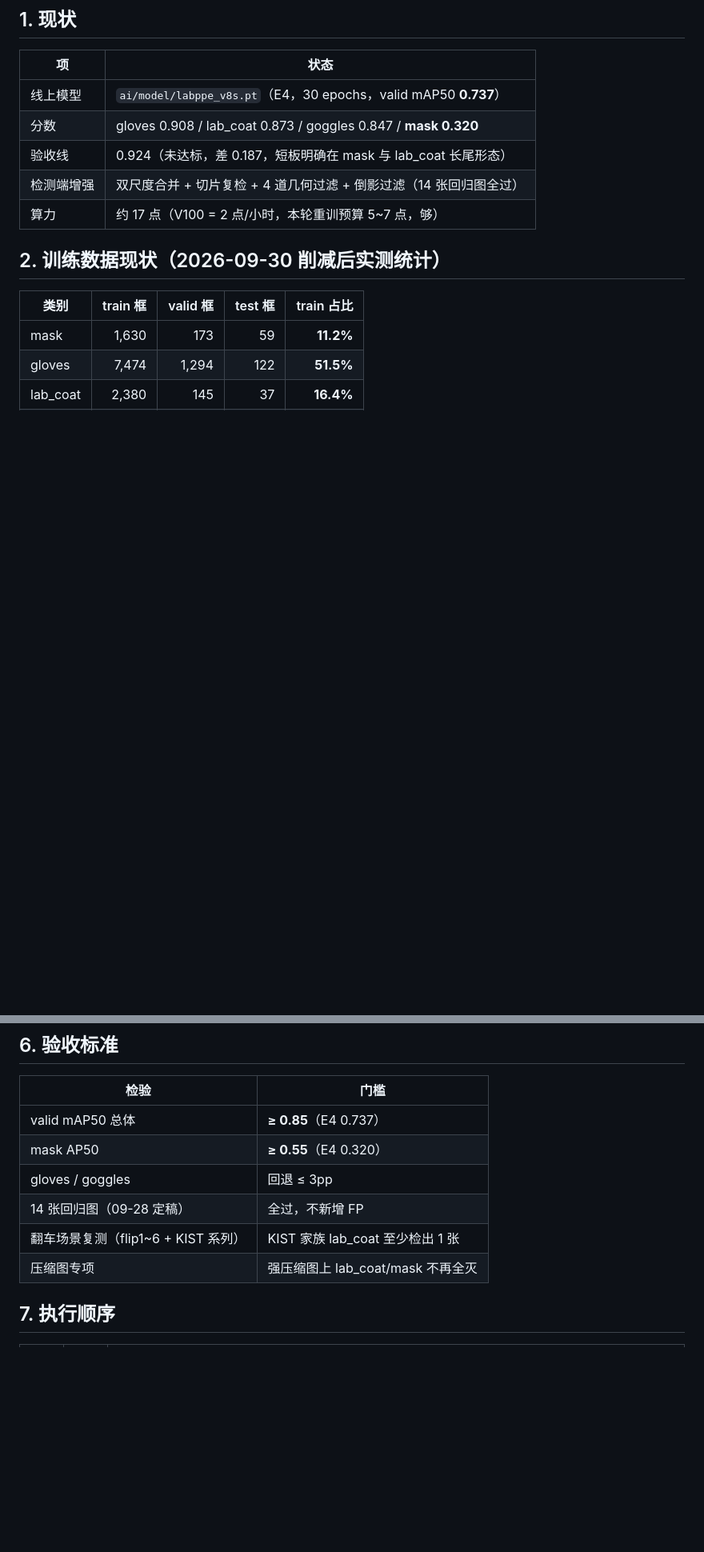
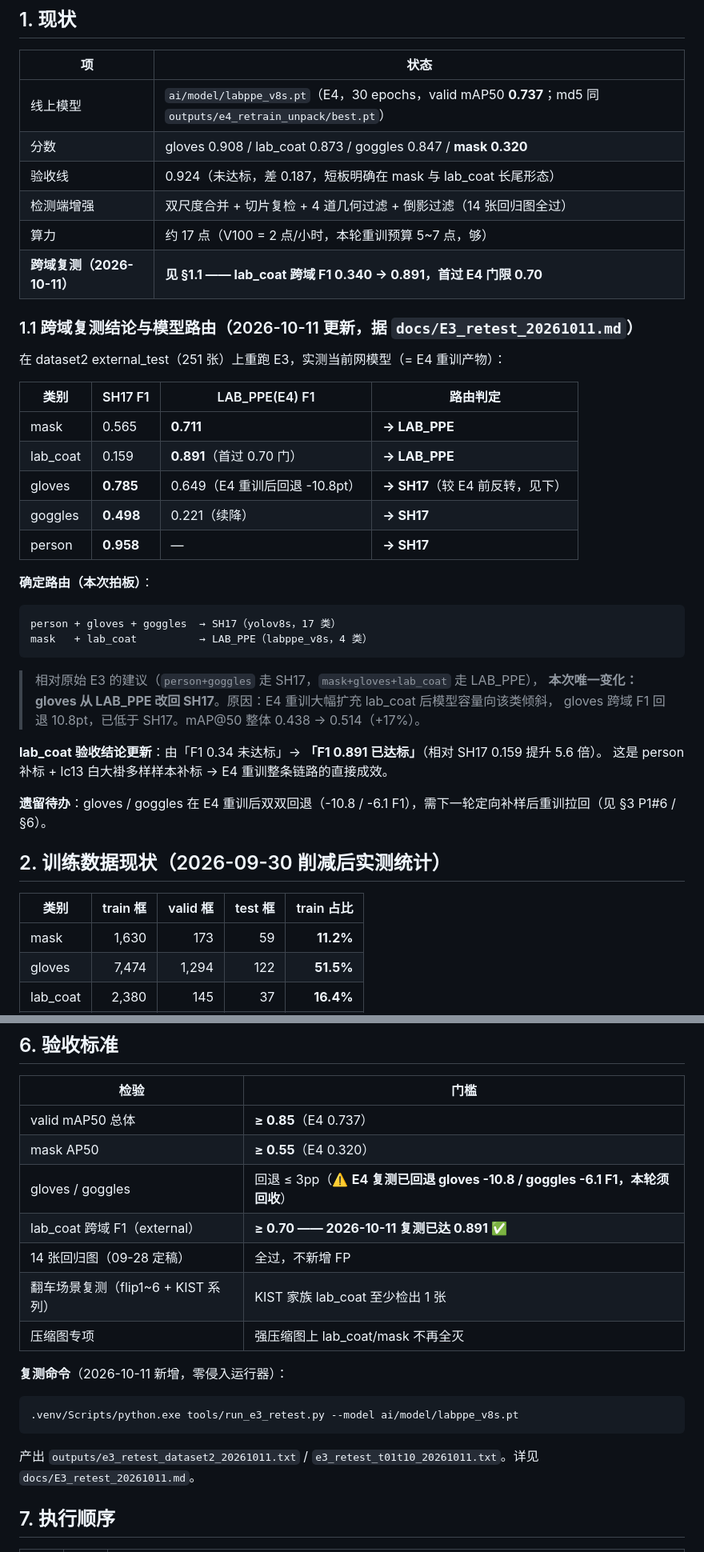
Before and after one commit to well-cy/lab-safety-inspection, a Markdown page: docs/E5_补数据与重训方案.md, 2 parts joined by grey strips. Shown at 80% size. Rendered like a GitHub page; blank space fills up the shorter version.

Commit message:
docs: E5 routing updated per E3 retest (person+gloves+goggles->SH17, mask+lab_coat->LAB_PPE); add coverall decision doc; add P0' gloves/goggles recovery items

````diff
--- a/docs/E5_补数据与重训方案.md
+++ b/docs/E5_补数据与重训方案.md
@@ -7,11 +7,40 @@
 
 | 项 | 状态 |
 |---|---|
-| 线上模型 | `ai/model/labppe_v8s.pt`（E4，30 epochs，valid mAP50 **0.737**） |
+| 线上模型 | `ai/model/labppe_v8s.pt`（E4，30 epochs，valid mAP50 **0.737**；md5 同 `outputs/e4_retrain_unpack/best.pt`） |
 | 分数 | gloves 0.908 / lab_coat 0.873 / goggles 0.847 / **mask 0.320** |
 | 验收线 | 0.924（未达标，差 0.187，短板明确在 mask 与 lab_coat 长尾形态） |
 | 检测端增强 | 双尺度合并 + 切片复检 + 4 道几何过滤 + 倒影过滤（14 张回归图全过） |
 | 算力 | 约 17 点（V100 = 2 点/小时，本轮重训预算 5~7 点，够） |
+| **跨域复测（2026-10-11）** | **见 §1.1 —— lab_coat 跨域 F1 0.340 → 0.891，首过 E4 门限 0.70** |
+
+### 1.1 跨域复测结论与模型路由（2026-10-11 更新，据 `docs/E3_retest_20261011.md`）
+
+在 dataset2 external_test（251 张）上重跑 E3，实测当前网模型（= E4 重训产物）：
+
+| 类别 | SH17 F1 | LAB_PPE(E4) F1 | **路由判定** |
+|---|---|---|---|
+| mask | 0.565 | **0.711** | **→ LAB_PPE** |
+| lab_coat | 0.159 | **0.891**（首过 0.70 门） | **→ LAB_PPE** |
+| gloves | **0.785** | 0.649（E4 重训后回退 -10.8pt） | **→ SH17**（较 E4 前反转，见下） |
+| goggles | **0.498** | 0.221（续降） | **→ SH17** |
+| person | **0.958** | — | **→ SH17** |
+
+**确定路由（本次拍板）**：
+
+```
+person + gloves + goggles  → SH17（yolov8s，17 类）
+mask   + lab_coat          → LAB_PPE（labppe_v8s，4 类）
+```
+
+> 相对原始 E3 的建议（`person+goggles` 走 SH17，`mask+gloves+lab_coat` 走 LAB_PPE），
+> **本次唯一变化：gloves 从 LAB_PPE 改回 SH17**。原因：E4 重训大幅扩充 lab_coat 后模型容量向该类倾斜，
+> gloves 跨域 F1 回退 10.8pt，已低于 SH17。mAP@50 整体 0.438 → 0.514（+17%）。
+
+**lab_coat 验收结论更新**：由「F1 0.34 未达标」→ **「F1 0.891 已达标」**（相对 SH17 0.159 提升 5.6 倍）。
+这是 person 补标 + lc13 白大褂多样样本补标 → E4 重训整条链路的直接成效。
+
+**遗留待办**：gloves / goggles 在 E4 重训后双双回退（-10.8 / -6.1 F1），需下一轮定向补样后重训拉回（见 §3 P1#6 / §6）。
 
 ## 2. 训练数据现状（2026-09-30 削减后实测统计）
 
@@ -208,10 +247,17 @@ model.train(
 |---|---|
 | valid mAP50 总体 | **≥ 0.85**（E4 0.737） |
 | mask AP50 | **≥ 0.55**（E4 0.320） |
-| gloves / goggles | 回退 ≤ 3pp |
+| gloves / goggles | 回退 ≤ 3pp（⚠️ **E4 复测已回退 gloves -10.8 / goggles -6.1 F1，本轮须回收**） |
+| lab_coat 跨域 F1（external） | **≥ 0.70 —— 2026-10-11 复测已达 0.891 ✅** |
 | 14 张回归图（09-28 定稿） | 全过，不新增 FP |
 | 翻车场景复测（flip1~6 + KIST 系列） | KIST 家族 lab_coat 至少检出 1 张 |
 | 压缩图专项 | 强压缩图上 lab_coat/mask 不再全灭 |
+
+**复测命令**（2026-10-11 新增，零侵入运行器）：
+```bash
+.venv/Scripts/python.exe tools/run_e3_retest.py --model ai/model/labppe_v8s.pt
+```
+产出 `outputs/e3_retest_dataset2_20261011.txt` / `e3_retest_t01t10_20261011.txt`。详见 `docs/E3_retest_20261011.md`。
 
 ## 7. 执行顺序
 
````
Also changed, not shown: other parts of docs/E5_补数据与重训方案.md (+10 -0 lines), docs/E4_连体防护服判定口径决策_20261011.md (added, +69 -0 lines).
